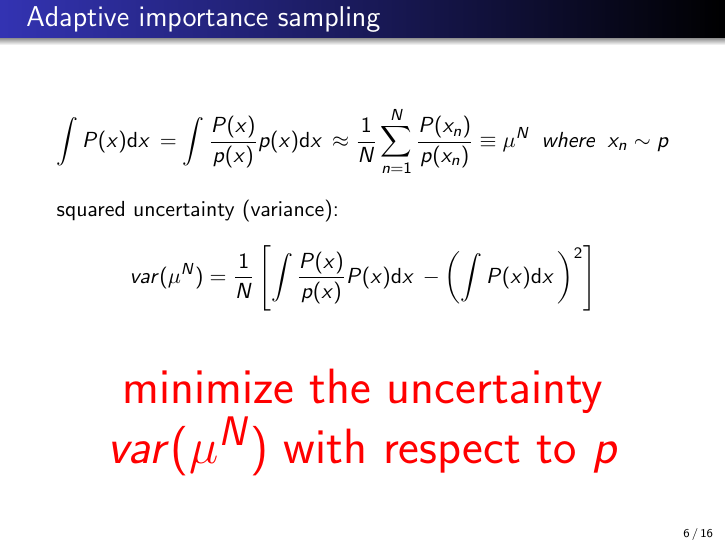
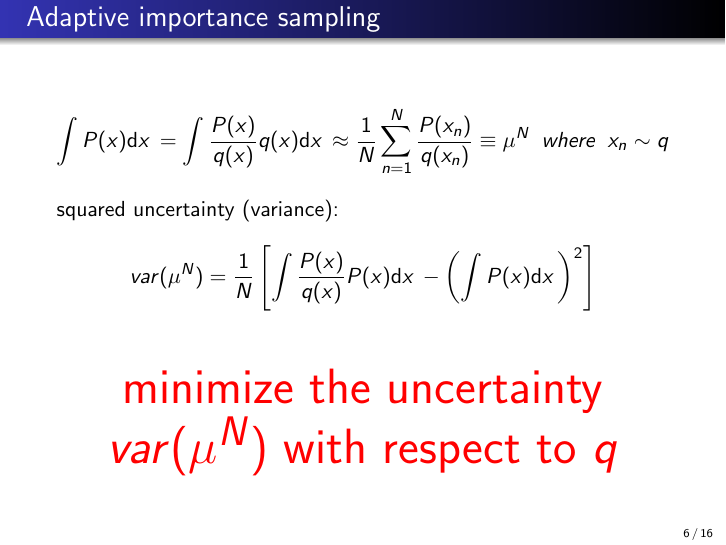
Before and after one commit to jPhy/master_thesis, LaTeX slides (presentation.tex): page 21 of 52. Compiled offline with pdfLaTeX.

Commit message:
[adaptive IS] replace p --> q (proposal density)

```diff
--- a/presentation.tex
+++ b/presentation.tex
@@ -165,15 +165,15 @@
 
     \frametitle{Adaptive importance sampling}
 
-    $$ \int P(x) \dx = \int \frac{P(x)}{p(x)} p(x) \dx
-    \approx \frac{1}{N} \sum^{N}_{n = 1} \frac{P(x_n)}{p(x_n)} \equiv \mu^{{N}} ~~ where ~~ x_n \sim p $$
+    $$ \int P(x) \dx = \int \frac{P(x)}{q(x)} q(x) \dx
+    \approx \frac{1}{N} \sum^{N}_{n = 1} \frac{P(x_n)}{q(x_n)} \equiv \mu^{{N}} ~~ where ~~ x_n \sim q $$
 
 
     \uncover<2->{squared uncertainty (variance):
 
-    $$ \varmuN = \frac{1}{N} \left[ \int \frac{P(x)}{p(x)} P(x) \dx - \left(\int P(x) \dx \right)^2 \right] $$}
+    $$ \varmuN = \frac{1}{N} \left[ \int \frac{P(x)}{q(x)} P(x) \dx - \left(\int P(x) \dx \right)^2 \right] $$}
 
-    \uncover<3->{\Huge\begin{center}\red{minimize the uncertainty $\varmuN$ with respect to $p$}\end{center} }
+    \uncover<3->{\Huge\begin{center}\red{minimize the uncertainty $\varmuN$ with respect to $q$}\end{center} }
 
 }
 
```
